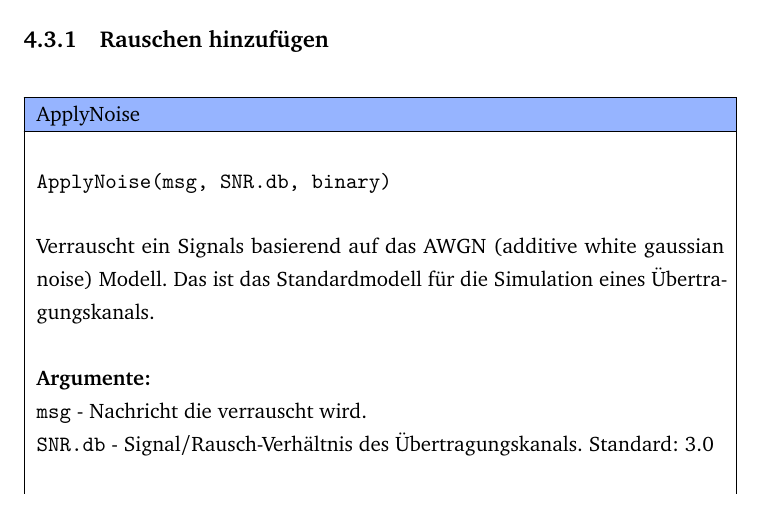
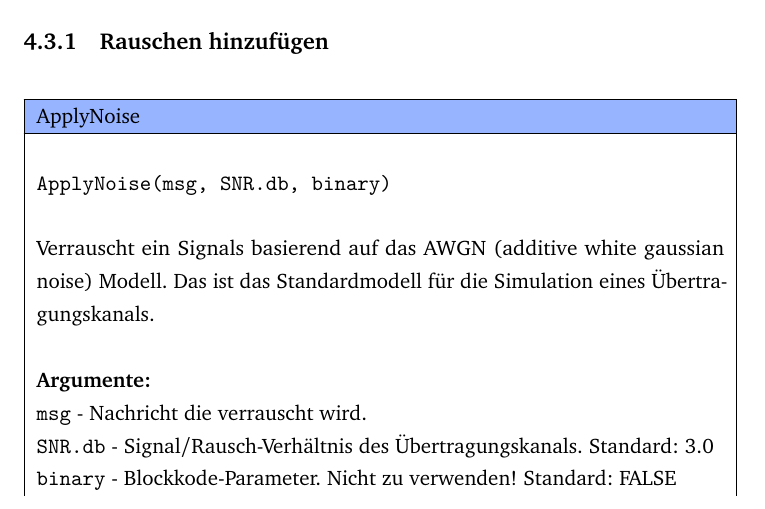
Before and after one commit to DaniWi/Channelcoding, a LaTeX thesis (doc/turbo/main.tex, which reads doc/turbo/chapters/functions/ApplyNoise.tex): part of page 20 of 31, cut so that both start at the same text. Compiled offline with pdfLaTeX; a LaTeX package or settings file that is missing is left out.

```diff
--- a/doc/turbo/chapters/functions/ApplyNoise.tex
+++ b/doc/turbo/chapters/functions/ApplyNoise.tex
@@ -11,6 +11,7 @@
 \textbf{Argumente:}\\
 \texttt{msg} - Nachricht die verrauscht wird.\\
 \texttt{SNR.db} - Signal/Rausch-Verhältnis des Übertragungskanals. Standard: 3.0\\
+\texttt{binary} - Blockkode-Parameter. Nicht zu verwenden! Standard: FALSE\\
 \\
 \textbf{Rückgabewert:}\\
 Verrauschtes Signal.\\
```
Also changed, not shown: doc/convolution/main.pdf (added), 6 other files.
